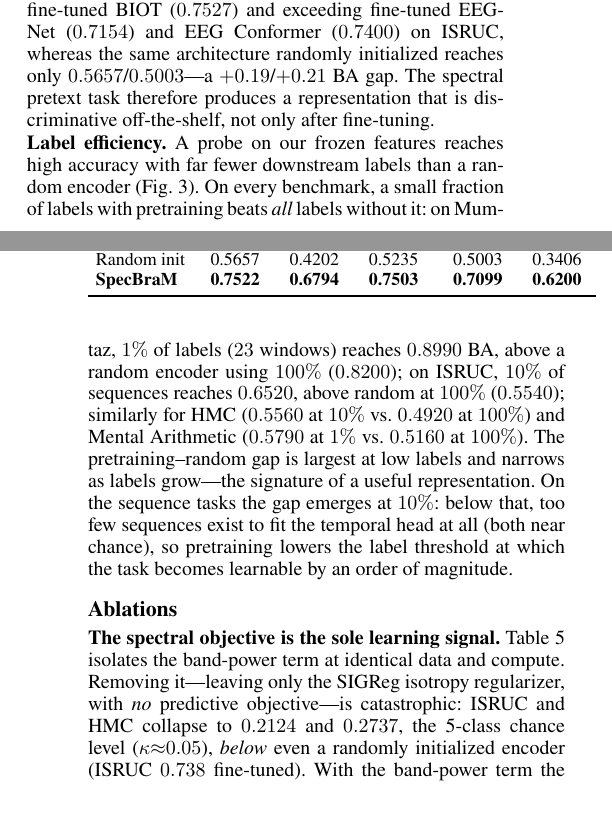
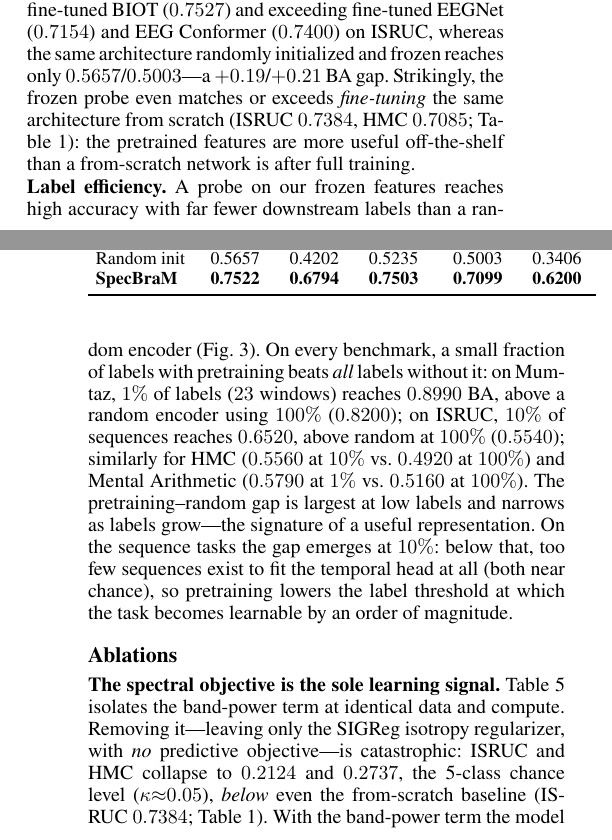
Before and after one commit to Shelton1013/Brain-WM, a LaTeX paper (paper/main.tex): two parts of the columns of pages 4 and 5 of 8, joined at a grey line, cut so that both start at the same text, the shorter picture padded with empty space. Compiled offline with pdfLaTeX.

Commit message:
sleep table: add 'SpecBraM (from scratch)' row (ISRUC 0.7384/HMC 0.7085 random-init FT) — frozen probe beats from-scratch; ablation: reserve freq-mask (band-masking) row as tbd + note mask-axis ablation in progress; fix 0.738 ref -> table

```diff
--- a/paper/main.tex
+++ b/paper/main.tex
@@ -483,10 +484,12 @@
 \emph{frozen} encoder---no backbone update---reaches $0.7522$ BA on ISRUC and
 $0.7099$ on HMC (Table~\ref{tab:frozensleep}), matching fine-tuned BIOT
 ($0.7527$) and exceeding fine-tuned EEGNet ($0.7154$) and EEG Conformer
-($0.7400$) on ISRUC, whereas the same architecture randomly initialized reaches
-only $0.5657$/$0.5003$---a ${+}0.19$/${+}0.21$ BA gap. The spectral pretext task
-therefore produces a representation that is discriminative off-the-shelf, not only
-after fine-tuning.
+($0.7400$) on ISRUC, whereas the same architecture randomly initialized and frozen
+reaches only $0.5657$/$0.5003$---a ${+}0.19$/${+}0.21$ BA gap. Strikingly, the
+frozen probe even matches or exceeds \emph{fine-tuning} the same architecture from
+scratch (ISRUC $0.7384$, HMC $0.7085$; Table~\ref{tab:sleep}): the pretrained
+features are more useful off-the-shelf than a from-scratch network is after full
+training.
 
 \noindent\textbf{Label efficiency.} A probe on our frozen features reaches high
 accuracy with far fewer downstream labels than a random encoder
@@ -537,7 +541,6 @@
 Table~\ref{tab:ablobj} isolates the band-power term at identical data and compute.
 Removing it---leaving only the SIGReg isotropy regularizer, with \emph{no}
 predictive objective---is catastrophic: ISRUC and HMC collapse to $0.2124$ and
-$0.2737$, the 5-class chance level ($\kappa{\approx}0.05$), \emph{below} even a
-randomly initialized encoder (ISRUC $0.738$ fine-tuned). With the band-power term
-the model reaches $0.7934$/$0.7484$. SIGReg alone spreads the representation but
-teaches it nothing; the masked band-power prediction drives all downstream
+$0.2737$, the 5-class chance level ($\kappa{\approx}0.05$), \emph{below} even the
+from-scratch baseline (ISRUC $0.7384$; Table~\ref{tab:sleep}). With the band-power
+term the model reaches $0.7934$/$0.7484$. SIGReg alone spreads the representation
```
Also changed, not shown: paper/main.pdf, paper/main.tex (25 more changed lines).
